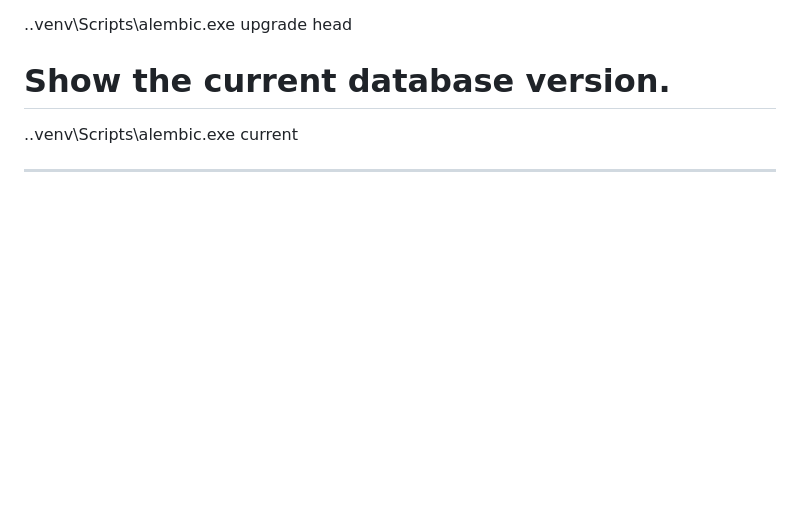
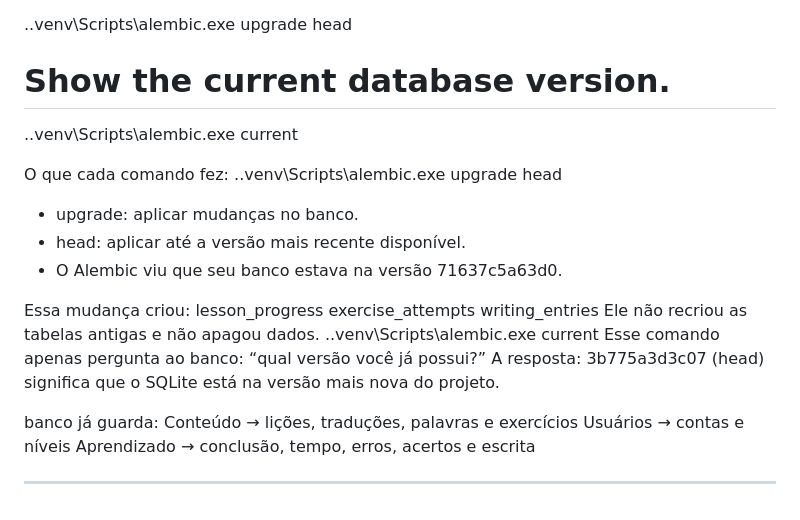
Before and after one commit to ludiemert/Bridgeday_language_lab, a Markdown page: Inf_Project/Notes.md, the part around the change. Drawn GitHub-style; blank space fills up the shorter version.

Commit message:
add notes and start project notes

```diff
--- a/Inf_Project/Notes.md
+++ b/Inf_Project/Notes.md
@@ -628,4 +628,26 @@ aplique a migração:
 
 # Show the current database version.
 .\.venv\Scripts\alembic.exe current
+
+O que cada comando fez:
+.\.venv\Scripts\alembic.exe upgrade head
+- upgrade: aplicar mudanças no banco.
+- head: aplicar até a versão mais recente disponível.
+- O Alembic viu que seu banco estava na versão 71637c5a63d0.
+
+Essa mudança criou:
+lesson_progress
+exercise_attempts
+writing_entries
+Ele não recriou as tabelas antigas e não apagou dados.
+.\.venv\Scripts\alembic.exe current
+Esse comando apenas pergunta ao banco: “qual versão você já possui?”
+A resposta:
+3b775a3d3c07 (head)
+significa que o SQLite está na versão mais nova do projeto.
+
+banco já guarda:
+Conteúdo        → lições, traduções, palavras e exercícios
+Usuários        → contas e níveis
+Aprendizado     → conclusão, tempo, erros, acertos e escrita
 ______________________________________
```
